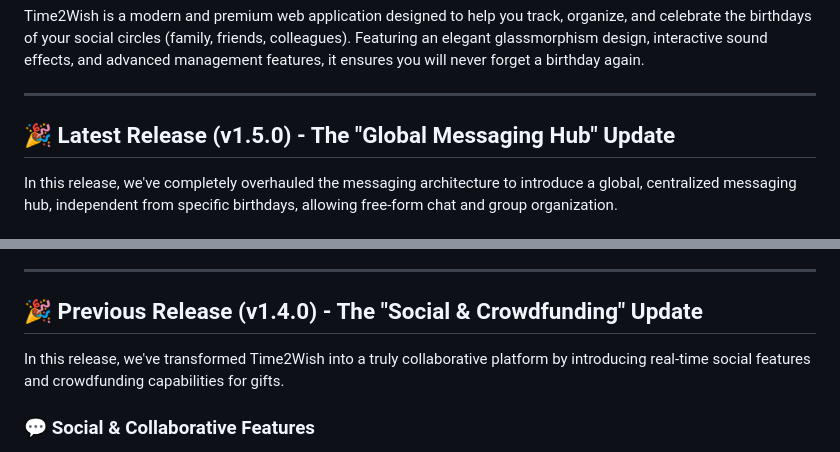
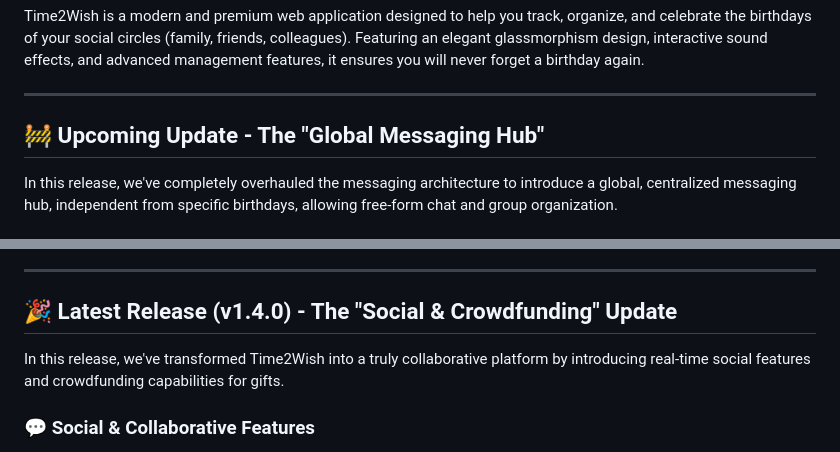
Before and after one commit to steve-237/time2wish-vc, a Markdown page: README.md, 2 parts joined by grey strips. GitHub-like rendering.

Commit message:
docs: revert version increment in README since no release is cut yet

```diff
--- a/README.md
+++ b/README.md
@@ -4,7 +4,7 @@ Time2Wish is a modern and premium web application designed to help you track, or
 
 ---
 
-## 🎉 Latest Release (v1.5.0) - The "Global Messaging Hub" Update
+## 🚧 Upcoming Update - The "Global Messaging Hub"
 
 In this release, we've completely overhauled the messaging architecture to introduce a global, centralized messaging hub, independent from specific birthdays, allowing free-form chat and group organization.
 
@@ -16,7 +16,7 @@ In this release, we've completely overhauled the messaging architecture to intro
 
 ---
 
-## 🎉 Previous Release (v1.4.0) - The "Social & Crowdfunding" Update
+## 🎉 Latest Release (v1.4.0) - The "Social & Crowdfunding" Update
 
 In this release, we've transformed Time2Wish into a truly collaborative platform by introducing real-time social features and crowdfunding capabilities for gifts.
 
```
